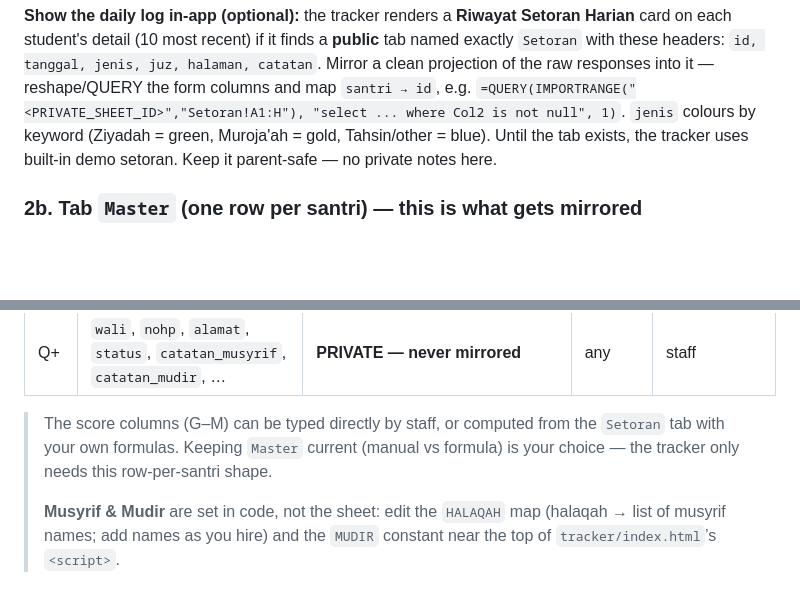
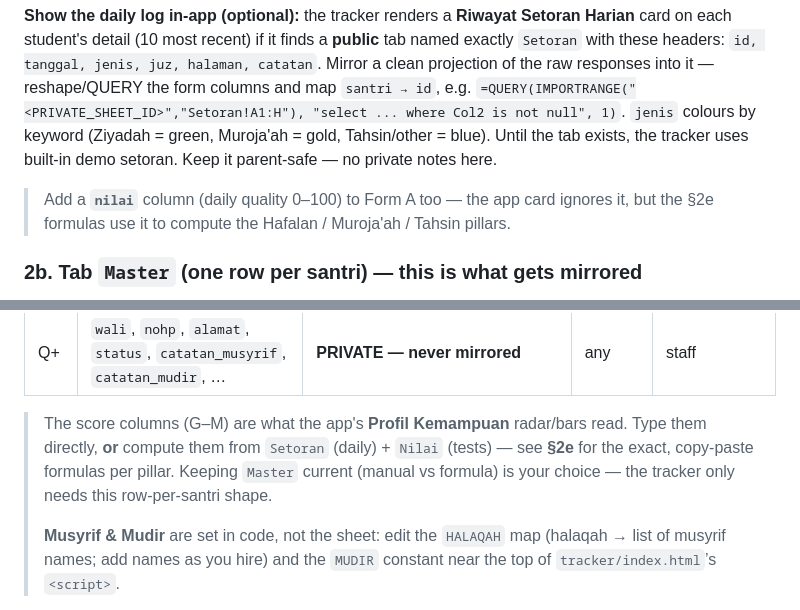
Before and after one commit to asyafalni/rta-alqalam, a Markdown page: GUIDE.md, 2 parts joined by grey strips. Drawn GitHub-style; blank space fills up the shorter version.

```diff
--- a/GUIDE.md
+++ b/GUIDE.md
@@ -62,6 +62,9 @@ responses into it — reshape/QUERY the form columns and map `santri → id`, e.
 `jenis` colours by keyword (Ziyadah = green, Muroja'ah = gold, Tahsin/other = blue). Until the tab
 exists, the tracker uses built-in demo setoran. Keep it parent-safe — no private notes here.
 
+> Add a **`nilai`** column (daily quality 0–100) to Form A too — the app card ignores it, but the
+> §2e formulas use it to compute the Hafalan / Muroja'ah / Tahsin pillars.
+
 ### 2b. Tab `Master` (one row per santri) — **this is what gets mirrored**
 Put the **16 public columns first (A–P)**, then any **private-only columns from Q onward**.
 Header names in row 1 **must be exactly** these lowercase keys (the tracker matches by header):
@@ -86,9 +89,10 @@ Header names in row 1 **must be exactly** these lowercase keys (the tracker matc
 | P | `kelas` | class level, e.g. `VII` / `VIII` | text | staff |
 | Q+ | `wali`, `nohp`, `alamat`, `status`, `catatan_musyrif`, `catatan_mudir`, … | **PRIVATE — never mirrored** | any | staff |
 
-> The score columns (G–M) can be typed directly by staff, or computed from the `Setoran` tab
-> with your own formulas. Keeping `Master` current (manual vs formula) is your choice — the
-> tracker only needs this row-per-santri shape.
+> The score columns (G–M) are what the app's **Profil Kemampuan** radar/bars read. Type them
+> directly, **or** compute them from `Setoran` (daily) + `Nilai` (tests) — see **§2e** for the
+> exact, copy-paste formulas per pillar. Keeping `Master` current (manual vs formula) is your
+> choice — the tracker only needs this row-per-santri shape.
 >
 > **Musyrif & Mudir** are set in code, not the sheet: edit the `HALAQAH` map
 > (halaqah → list of musyrif names; add names as you hire) and the `MUDIR`
```
Also changed, not shown: other parts of GUIDE.md (+71 -0 lines).
